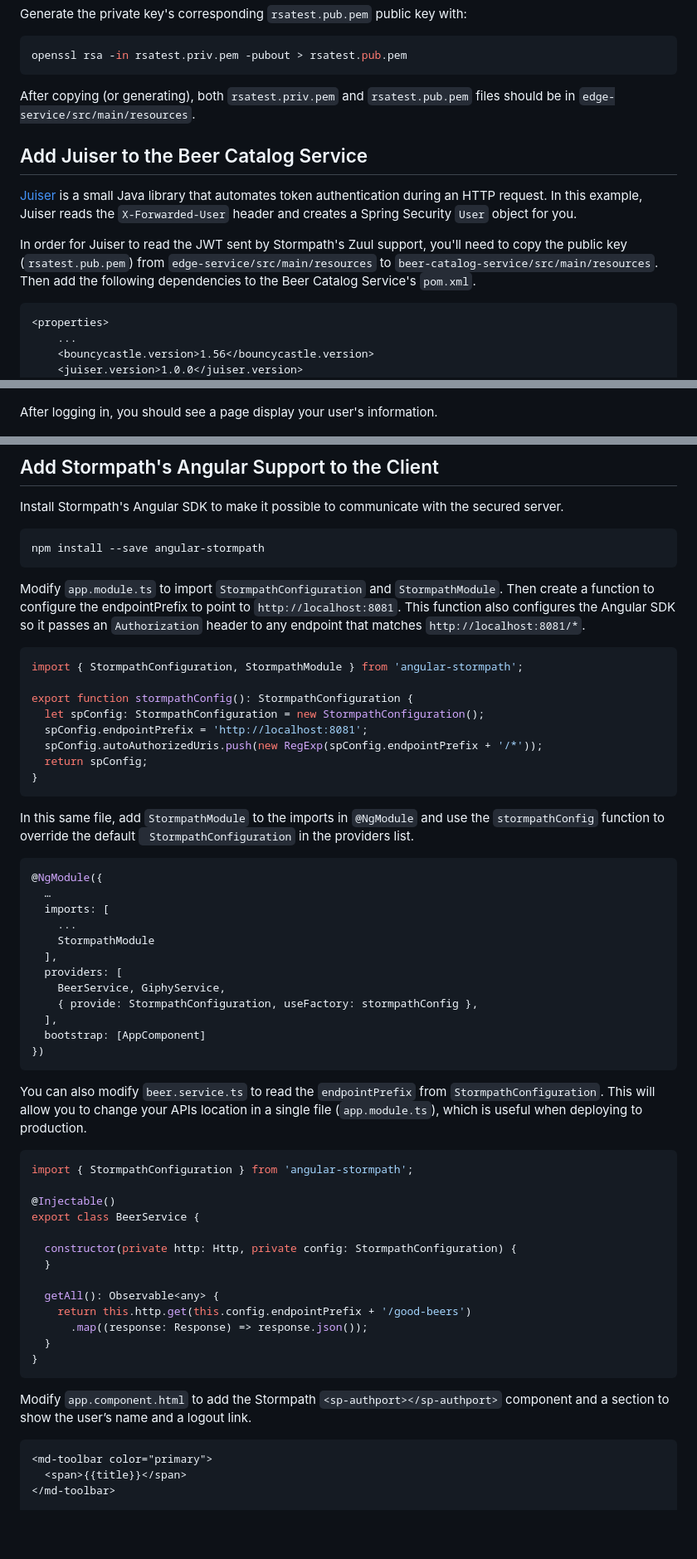
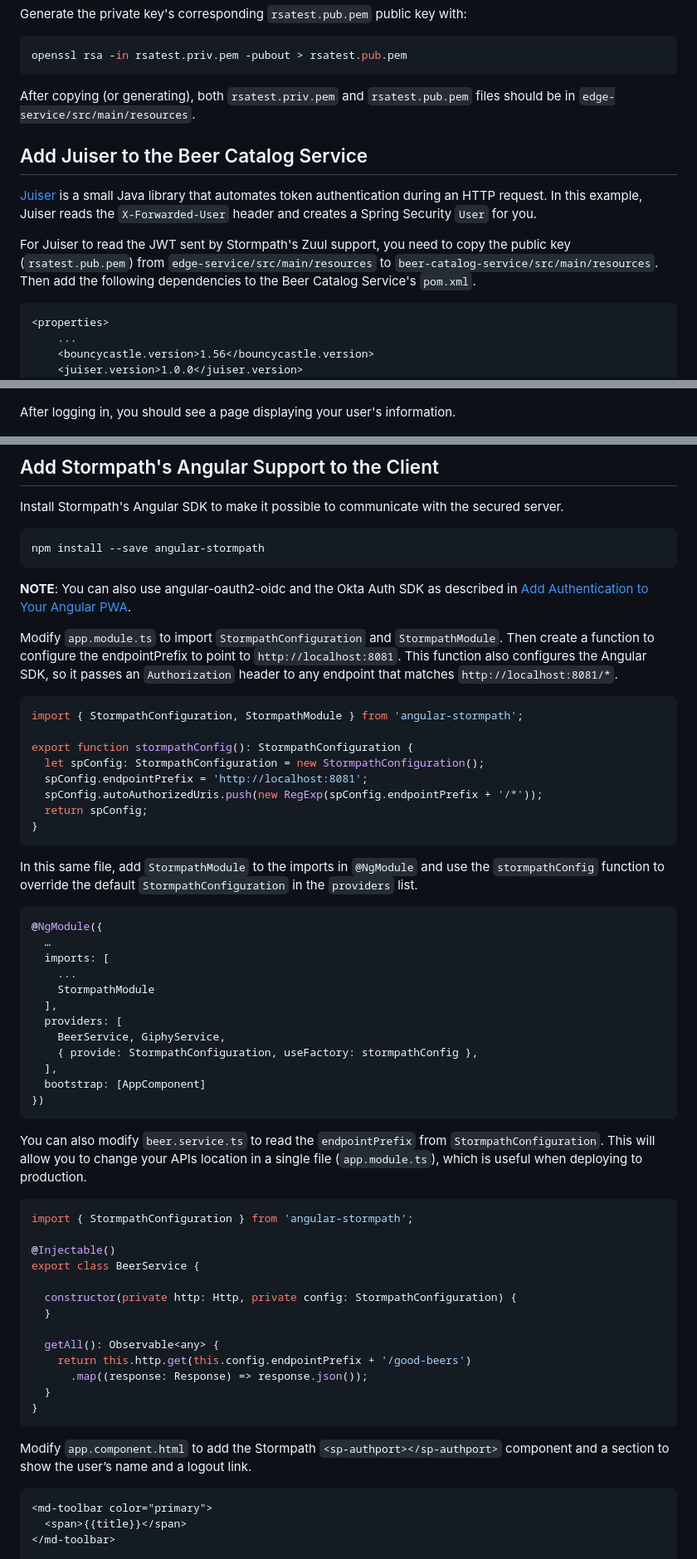
Before and after one commit to oktadev/spring-boot-microservices-example, a Markdown page: OKTA.md, 3 parts joined by grey strips. Shown: that part at 83% size. Rendered like a GitHub page; blank space fills up the shorter version.

````diff
--- a/OKTA.md
+++ b/OKTA.md
@@ -75,16 +92,17 @@ Generate the private key's corresponding `rsatest.pub.pem` public key with:
 openssl rsa -in rsatest.priv.pem -pubout > rsatest.pub.pem
 ```
 
-After copying (or generating), both `rsatest.priv.pem` and `rsatest.pub.pem` files should be in `edge-service/src/main/resources`.
+After copying (or generating), both `rsatest.priv.pem` and `rsatest.pub.pem` files should be in
+`edge-service/src/main/resources`.
 
 ## Add Juiser to the Beer Catalog Service
 
-[Juiser](https://github.com/juiser/juiser) is a small Java library that automates token authentication during an HTTP request. In this example, Juiser
- reads the `X-Forwarded-User` header and creates a Spring Security `User` object for you.
+[Juiser](https://github.com/juiser/juiser) is a small Java library that automates token authentication during an HTTP
+request. In this example, Juiser reads the `X-Forwarded-User` header and creates a Spring Security `User` for you.
 
-In order for Juiser to read the JWT sent by Stormpath's Zuul support, you'll need to copy the public key (`rsatest.pub.pem`) from
-`edge-service/src/main/resources` to `beer-catalog-service/src/main/resources`. Then add the following dependencies to the
-Beer Catalog Service's `pom.xml`.
+For Juiser to read the JWT sent by Stormpath's Zuul support, you need to copy the public key (`rsatest.pub.pem`) from
+`edge-service/src/main/resources` to `beer-catalog-service/src/main/resources`. Then add the following dependencies to
+the Beer Catalog Service's `pom.xml`.
 
 ```xml
 <properties>
@@ -389,7 +409,7 @@ and navigating to `http://localhost:8081/home`. You should see a login page, pro
 
 ![Stormpath Zuul Login](static/zuul-login.png)
 
-After logging in, you should see a page display your user's information.
+After logging in, you should see a page displaying your user's information.
 
 ![Stormpath Zuul Home](static/zuul-home.png)
 
@@ -403,8 +423,9 @@ Install Stormpath's Angular SDK to make it possible to communicate with the secu
 npm install --save angular-stormpath
 ```
 
-Modify `app.module.ts` to import `StormpathConfiguration` and `StormpathModule`. Then create a function to configure
-the endpointPrefix to point to `http://localhost:8081`. This function also configures the Angular SDK so it passes
+**NOTE**: You can also use angular-oauth2-oidc and the Okta Auth SDK as described in [Add Authentication to Your Angular PWA](/blog/2017/06/13/add-authentication-angular-pwa).
+
+Modify `app.module.ts` to import `StormpathConfiguration` and `StormpathModule`. Then create a function to configure the endpointPrefix to point to `http://localhost:8081`. This function also configures the Angular SDK, so it passes
 an `Authorization` header to any endpoint that matches `http://localhost:8081/*`.
 
 ```typescript
@@ -418,8 +439,8 @@ export function stormpathConfig(): StormpathConfiguration {
 }
 ```
 
-In this same file, add `StormpathModule` to the imports in `@NgModule` and use the `stormpathConfig` function to override the default `
-StormpathConfiguration` in the providers list.
+In this same file, add `StormpathModule` to the imports in `@NgModule` and use the `stormpathConfig` function to override
+the default `StormpathConfiguration` in the `providers` list.
 
 ```typescript
 @NgModule({
@@ -436,8 +457,8 @@ StormpathConfiguration` in the providers list.
 })
 ```
 
-You can also modify `beer.service.ts` to read the `endpointPrefix` from `StormpathConfiguration`. This will allow you to change
-your APIs location in a single file (`app.module.ts`), which is useful when deploying to production.
+You can also modify `beer.service.ts` to read the `endpointPrefix` from `StormpathConfiguration`. This will allow you to
+change your APIs location in a single file (`app.module.ts`), which is useful when deploying to production.
 
 ```typescript
 import { StormpathConfiguration } from 'angular-stormpath';
@@ -455,7 +476,8 @@ export class BeerService {
 }
 ```
 
-Modify `app.component.html` to add the Stormpath `<sp-authport></sp-authport>` component and a section to show the user’s name and a logout link.
+Modify `app.component.html` to add the Stormpath `<sp-authport></sp-authport>` component and a section to show the user’s
+name and a logout link.
 
 ```html
 <md-toolbar color="primary">
````
Also changed, not shown: other parts of OKTA.md (+44 -23 lines), static/spring-microservices-diagram.png (added), static/spring-secure-microservices-diagram.png (added), 1 other file.
